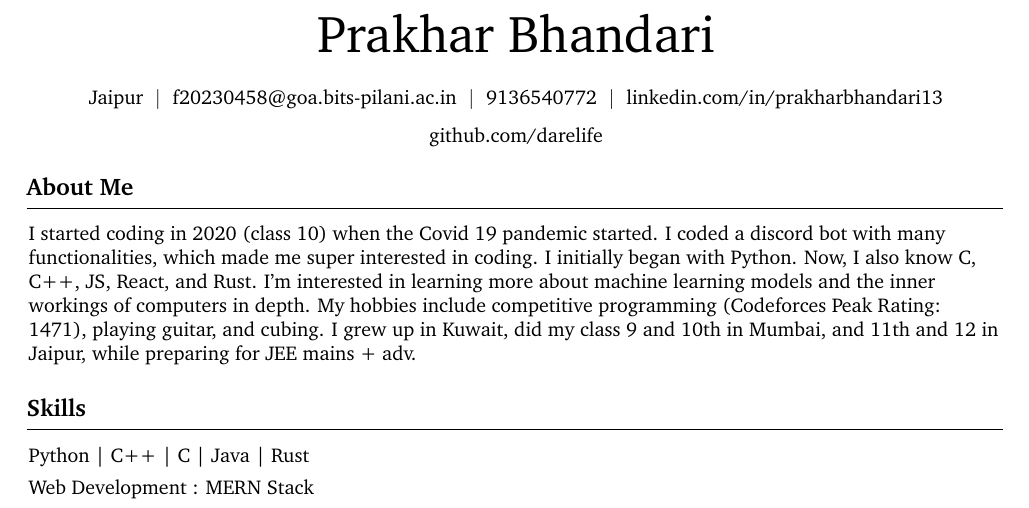
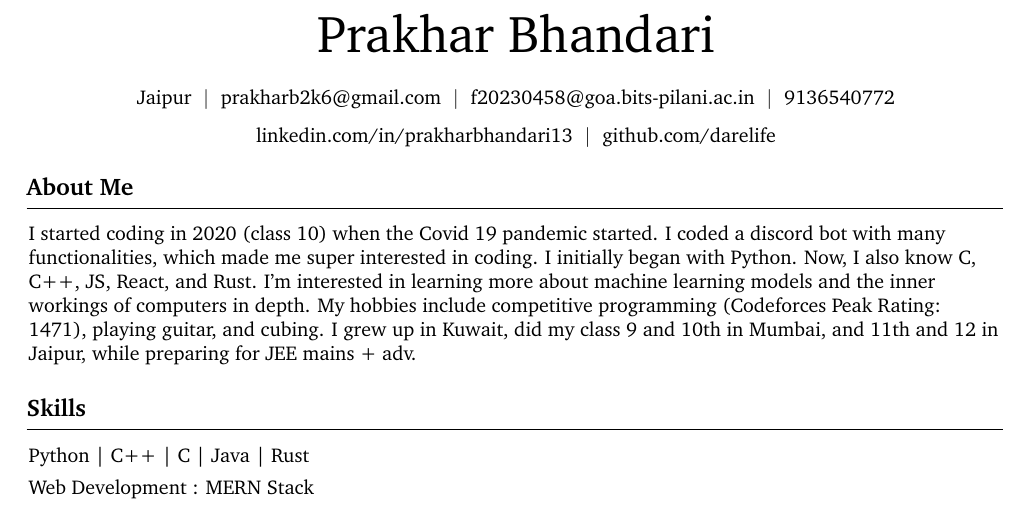
Before and after one commit to Darelife/resume, a LaTeX CV (resume.tex): part of the page, cut so that both start at the same text. Compiled offline with pdfLaTeX.

Commit message:
added personal mail too

```diff
--- a/resume.tex
+++ b/resume.tex
@@ -158,6 +158,10 @@
         \kern 6.0 pt% % Increased from 5.0 pt
         \AND%
         \kern 6.0 pt%
+        \mbox{\hrefWithoutArrow{mailto:prakharb2k6@gmail.com}{prakharb2k6@gmail.com}}%
+        \kern 6.0 pt%
+        \AND%
+        \kern 6.0 pt%
         \mbox{\hrefWithoutArrow{mailto:f20230458@goa.bits-pilani.ac.in}{f20230458@goa.bits-pilani.ac.in}}%
         \kern 6.0 pt%
         \AND%
```
Also changed, not shown: RenderCV_EngineeringResumes_Theme-1.pdf (added), prakharBhandariResume.pdf (added).
